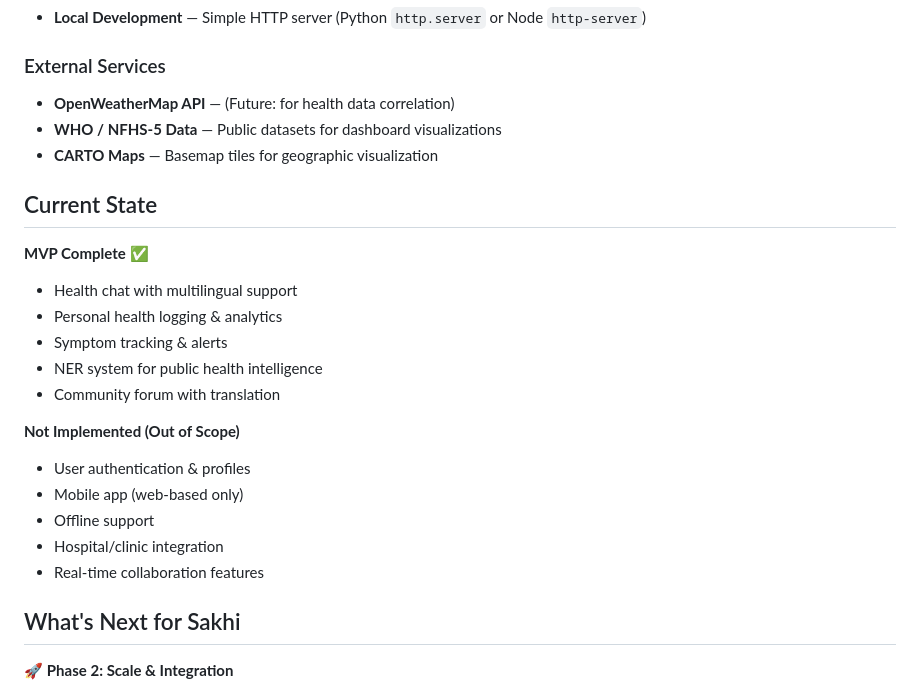
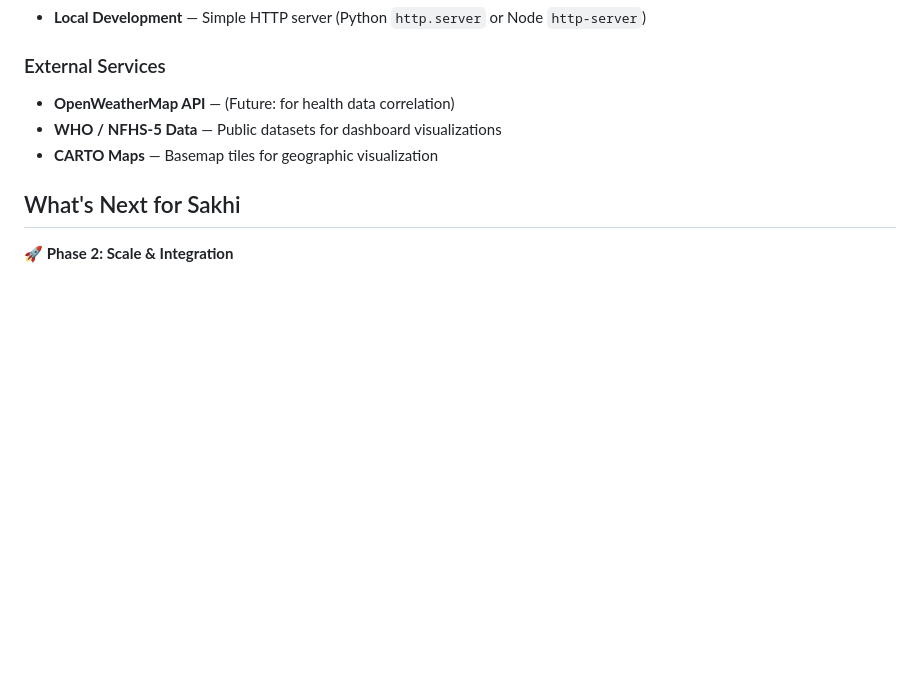
Before and after one commit to deacodes/sakhi, a Markdown page: README.md, the part around the change. Drawn GitHub-style; blank space fills up the shorter version.

```diff
--- a/README.md
+++ b/README.md
@@ -111,24 +111,6 @@ Women in rural and underprivileged communities face critical barriers to healthc
 
 
 
-## Current State
-
-**MVP Complete** ✅
-- Health chat with multilingual support
-- Personal health logging & analytics
-- Symptom tracking & alerts
-- NER system for public health intelligence
-- Community forum with translation
-
-**Not Implemented (Out of Scope)**
-- User authentication & profiles
-- Mobile app (web-based only)
-- Offline support
-- Hospital/clinic integration
-- Real-time collaboration features
-
-
-
 ## What's Next for Sakhi
 
 🚀 **Phase 2: Scale & Integration**
```
